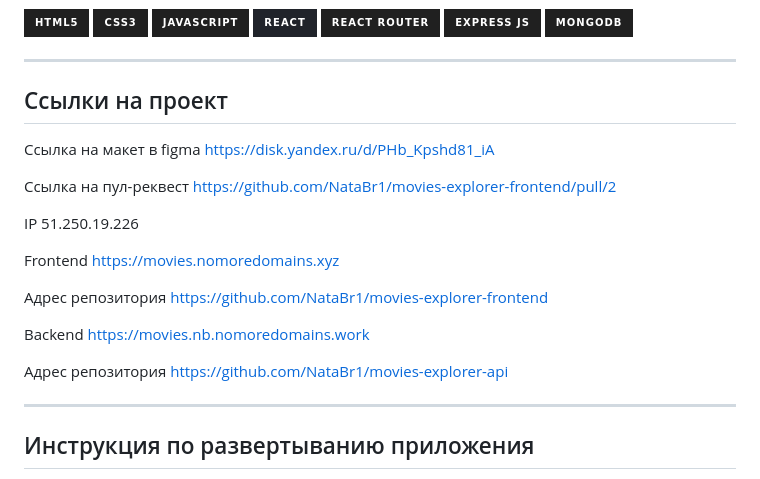
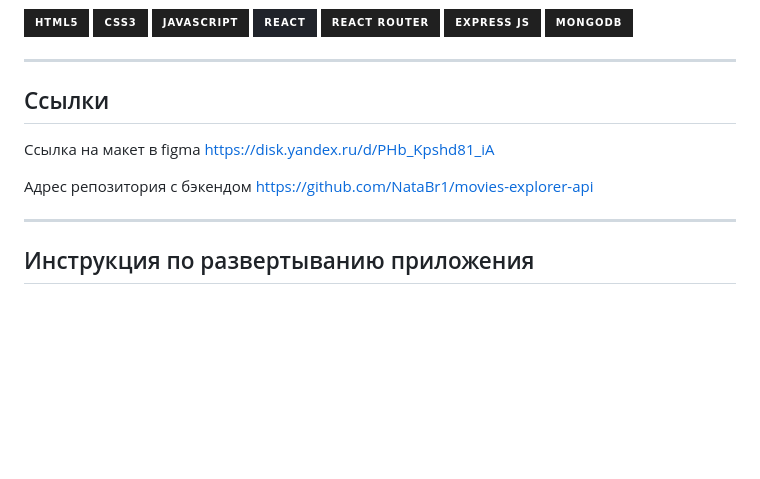
Before and after one commit to NataBr1/movies-explorer-frontend, a Markdown page: README.md, the part around the change. Rendered like a GitHub page; badges without logos; blank space fills up the shorter version.

```diff
--- a/README.md
+++ b/README.md
@@ -30,21 +30,11 @@
 
 ***
 
-## Ссылки на проект
+## Ссылки
 
 Ссылка на макет в figma https://disk.yandex.ru/d/PHb_Kpshd81_iA
 
-Ссылка на пул-реквест https://github.com/NataBr1/movies-explorer-frontend/pull/2
-
-IP 51.250.19.226
-
-Frontend https://movies.nomoredomains.xyz
-
-Адрес репозитория https://github.com/NataBr1/movies-explorer-frontend
-
-Backend https://movies.nb.nomoredomains.work
-
-Адрес репозитория https://github.com/NataBr1/movies-explorer-api
+Адрес репозитория с бэкендом https://github.com/NataBr1/movies-explorer-api
 
 ***
 
```
